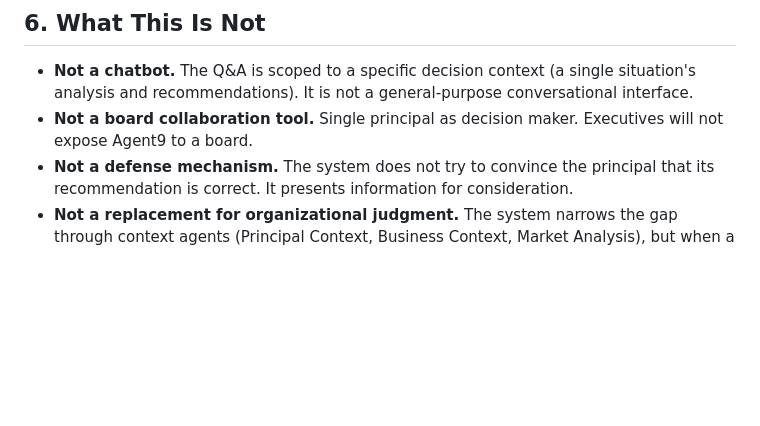
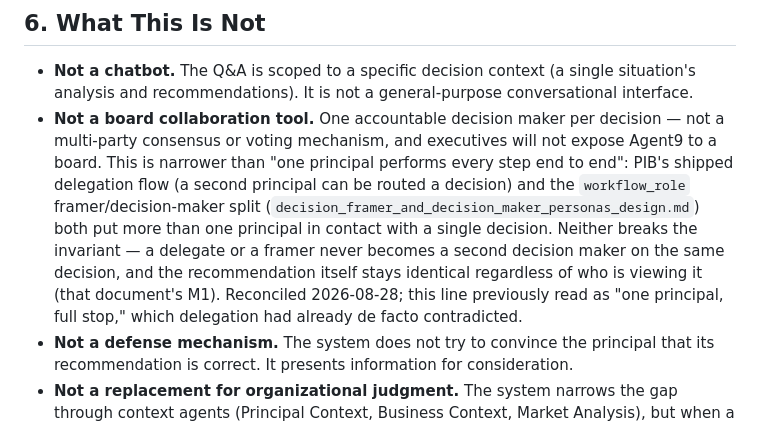
Before and after one commit to barrylellis1/Agent9-HERMES, a Markdown page: docs/architecture/hitl_decision_philosophy.md, the part around the change. Drawn GitHub-style; blank space fills up the shorter version.

```diff
--- a/docs/architecture/hitl_decision_philosophy.md
+++ b/docs/architecture/hitl_decision_philosophy.md
@@ -168,6 +168,14 @@ This philosophy has implications for existing agent PRDs:
 ## 6. What This Is Not
 
 - **Not a chatbot.** The Q&A is scoped to a specific decision context (a single situation's analysis and recommendations). It is not a general-purpose conversational interface.
-- **Not a board collaboration tool.** Single principal as decision maker. Executives will not expose Agent9 to a board.
+- **Not a board collaboration tool.** One accountable decision maker per decision — not a multi-party
+  consensus or voting mechanism, and executives will not expose Agent9 to a board. This is narrower
+  than "one principal performs every step end to end": PIB's shipped delegation flow (a second
+  principal can be routed a decision) and the `workflow_role` framer/decision-maker split
+  (`decision_framer_and_decision_maker_personas_design.md`) both put more than one principal in
+  contact with a single decision. Neither breaks the invariant — a delegate or a framer never becomes
+  a second decision maker on the same decision, and the recommendation itself stays identical
+  regardless of who is viewing it (that document's M1). Reconciled 2026-08-28; this line previously
+  read as "one principal, full stop," which delegation had already de facto contradicted.
 - **Not a defense mechanism.** The system does not try to convince the principal that its recommendation is correct. It presents information for consideration.
 - **Not a replacement for organizational judgment.** The system narrows the gap through context agents (Principal Context, Business Context, Market Analysis), but when a question requires knowledge that genuinely isn't in the system — undocumented decisions, stakeholder politics, team dynamics — it says so clearly while sharing what it *does* know.
```
Also changed, not shown: docs/architecture/decision_framer_and_decision_maker_personas_design.md (+52 -20 lines).
